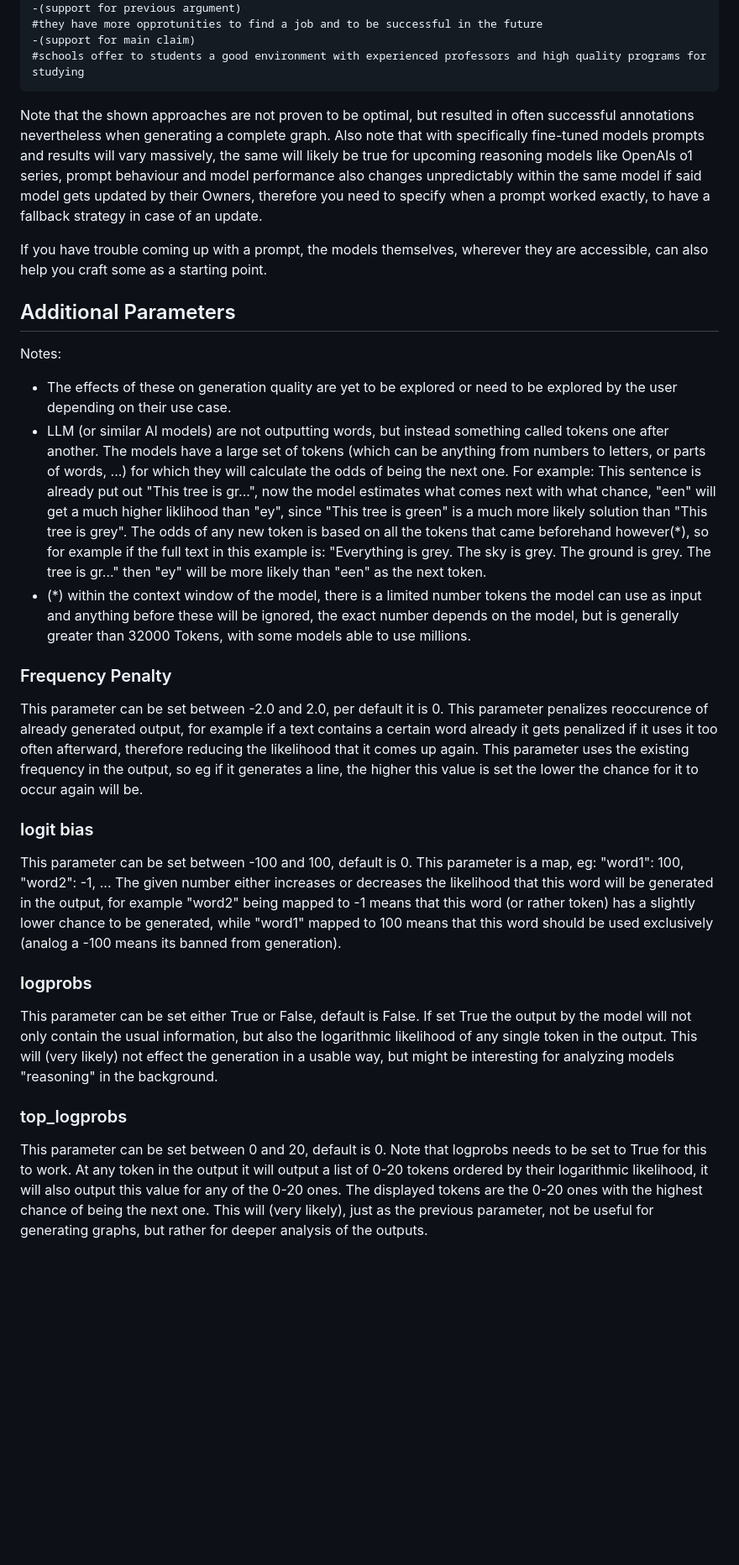
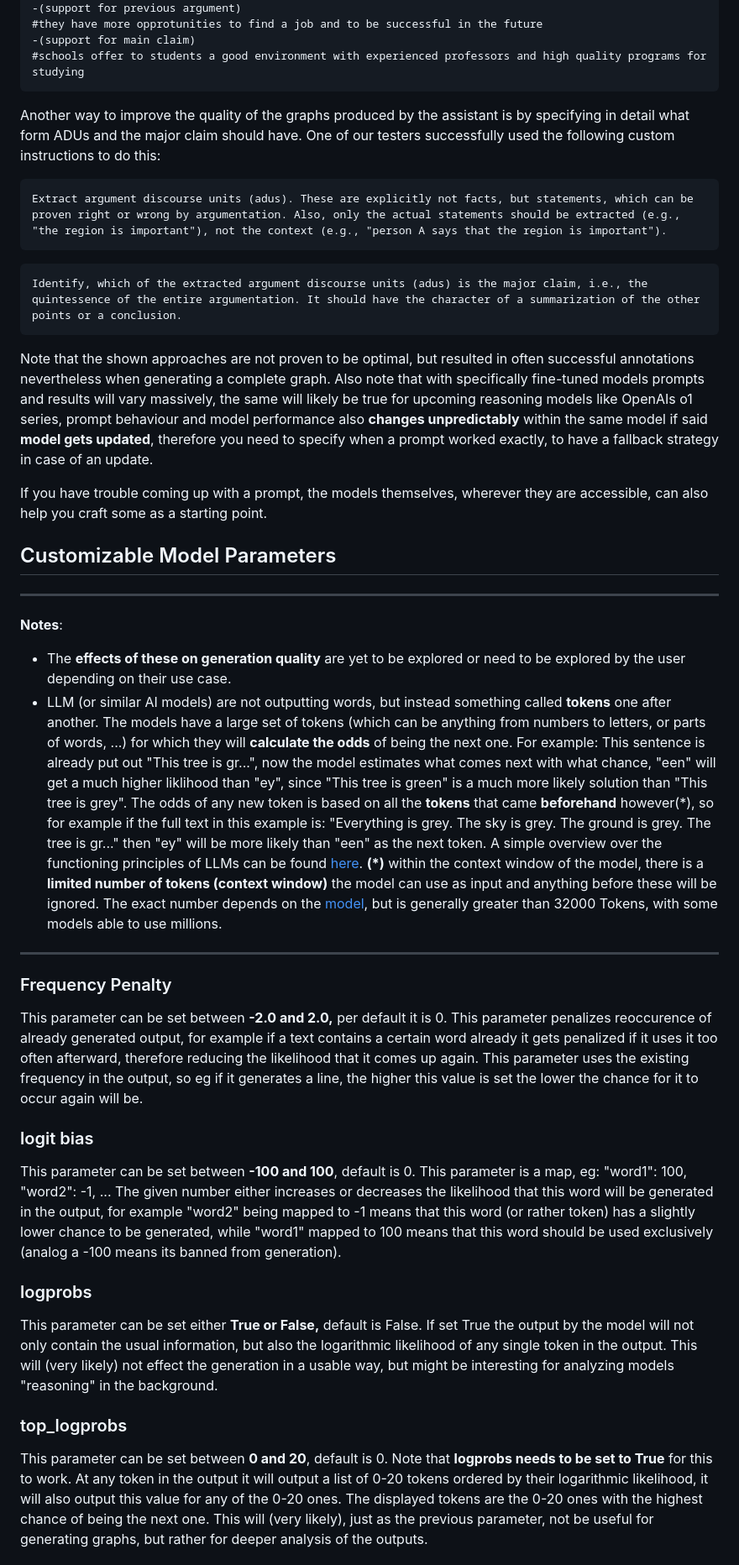
Before and after one commit to recap-utr/arguemapper, a Markdown page: assistant.md, the part around one of its changes. Shown at 84% size. Rendered like a GitHub page; blank space fills up the shorter version.

````diff
--- a/assistant.md
+++ b/assistant.md
@@ -128,40 +134,49 @@ arguments:
 -(support for main claim)
 #schools offer to students a good environment with experienced professors and high quality programs for studying
 ```
+Another way to improve the quality of the graphs produced by the assistant is by specifying in detail what form ADUs and the major claim should have. One of our testers successfully used the following custom instructions to do this:
+```txt
+Extract argument discourse units (adus). These are explicitly not facts, but statements, which can be proven right or wrong by argumentation. Also, only the actual statements should be extracted (e.g., "the region is important"), not the context (e.g., "person A says that the region is important").
+```
+```txt
+Identify, which of the extracted argument discourse units (adus) is the major claim, i.e., the quintessence of the entire argumentation. It should have the character of a summarization of the other points or a conclusion.
+```
 
 Note that the shown approaches are not proven to be optimal, but resulted in often successful annotations nevertheless when generating a complete graph.
-Also note that with specifically fine-tuned models prompts and results will vary massively, the same will likely be true for upcoming reasoning models like OpenAIs o1 series, prompt behaviour and model performance also changes unpredictably within the same model if said model gets updated by their Owners, therefore you need to specify when a prompt worked exactly, to have a fallback strategy in case of an update.
+Also note that with specifically fine-tuned models prompts and results will vary massively, the same will likely be true for upcoming reasoning models like OpenAIs o1 series, prompt behaviour and model performance also **changes unpredictably** within the same model if said **model gets updated**, therefore you need to specify when a prompt worked exactly, to have a fallback strategy in case of an update.
 
 If you have trouble coming up with a prompt, the models themselves, wherever they are accessible, can also help you craft some as a starting point.
 
-## Additional Parameters
+## Customizable Model Parameters
 
-Notes:
+---
+**Notes**:
 
-- The effects of these on generation quality are yet to be explored or need to be explored by the user depending on their use case.
-- LLM (or similar AI models) are not outputting words, but instead something called tokens one after another. The models have a large set of tokens (which can be anything from numbers to letters, or parts of words, ...) for which they will calculate the odds of being the next one. For example: This sentence is already put out "This tree is gr...", now the model estimates what comes next with what chance, "een" will get a much higher liklihood than "ey", since "This tree is green" is a much more likely solution than "This tree is grey". The odds of any new token is based on all the tokens that came beforehand however(\*), so for example if the full text in this example is: "Everything is grey. The sky is grey. The ground is grey. The tree is gr..." then "ey" will be more likely than "een" as the next token.
-- (\*) within the context window of the model, there is a limited number tokens the model can use as input and anything before these will be ignored, the exact number depends on the model, but is generally greater than 32000 Tokens, with some models able to use millions.
+- The **effects of these on generation quality** are yet to be explored or need to be explored by the user depending on their use case.
+- LLM (or similar AI models) are not outputting words, but instead something called **tokens** one after another. The models have a large set of tokens (which can be anything from numbers to letters, or parts of words, ...) for which they will **calculate the odds** of being the next one. For example: This sentence is already put out "This tree is gr...", now the model estimates what comes next with what chance, "een" will get a much higher liklihood than "ey", since "This tree is green" is a much more likely solution than "This tree is grey". The odds of any new token is based on all the **tokens** that came **beforehand** however(\*), so for example if the full text in this example is: "Everything is grey. The sky is grey. The ground is grey. The tree is gr..." then "ey" will be more likely than "een" as the next token. A simple overview over the functioning principles of LLMs can be found [here](https://arstechnica.com/science/2023/07/a-jargon-free-explanation-of-how-ai-large-language-models-work/).
+**(\*)** within the context window of the model, there is a **limited number of tokens (context window)** the model can use as input and anything before these will be ignored. The exact number depends on the [model](https://platform.openai.com/docs/models/gpt-4o), but is generally greater than 32000 Tokens, with some models able to use millions.
+---
 
 ### Frequency Penalty
 
-This parameter can be set between -2.0 and 2.0, per default it is 0.
+This parameter can be set between **-2.0 and 2.0,** per default it is 0.
 This parameter penalizes reoccurence of already generated output, for example if a text contains a certain word already it gets penalized if it uses it too often afterward, therefore reducing the likelihood that it comes up again. This parameter uses the existing frequency in the output, so eg if it generates a line, the higher this value is set the lower the chance for it to occur again will be.
 
 ### logit bias
 
-This parameter can be set between -100 and 100, default is 0.
+This parameter can be set between **-100 and 100**, default is 0.
 This parameter is a map, eg: "word1": 100, "word2": -1, ...
 The given number either increases or decreases the likelihood that this word will be generated in the output, for example "word2" being mapped to -1 means that this word (or rather token) has a slightly lower chance to be generated, while "word1" mapped to 100 means that this word should be used exclusively (analog a -100 means its banned from generation).
 
 ### logprobs
 
-This parameter can be set either True or False, default is False.
+This parameter can be set either **True or False,** default is False.
 If set True the output by the model will not only contain the usual information, but also the logarithmic likelihood of any single token in the output.
 This will (very likely) not effect the generation in a usable way, but might be interesting for analyzing models "reasoning" in the background.
 
 ### top_logprobs
 
-This parameter can be set between 0 and 20, default is 0. Note that logprobs needs to be set to True for this to work.
+This parameter can be set between **0 and 20**, default is 0. Note that **logprobs needs to be set to True** for this to work.
 At any token in the output it will output a list of 0-20 tokens ordered by their logarithmic likelihood, it will also output this value for any of the 0-20 ones. The displayed tokens are the 0-20 ones with the highest chance of being the next one.
 This will (very likely), just as the previous parameter, not be useful for generating graphs, but rather for deeper analysis of the outputs.
 
````
Also changed, not shown: other parts of assistant.md (+36 -30 lines), assets/ArguemapperOverview.png (added).
